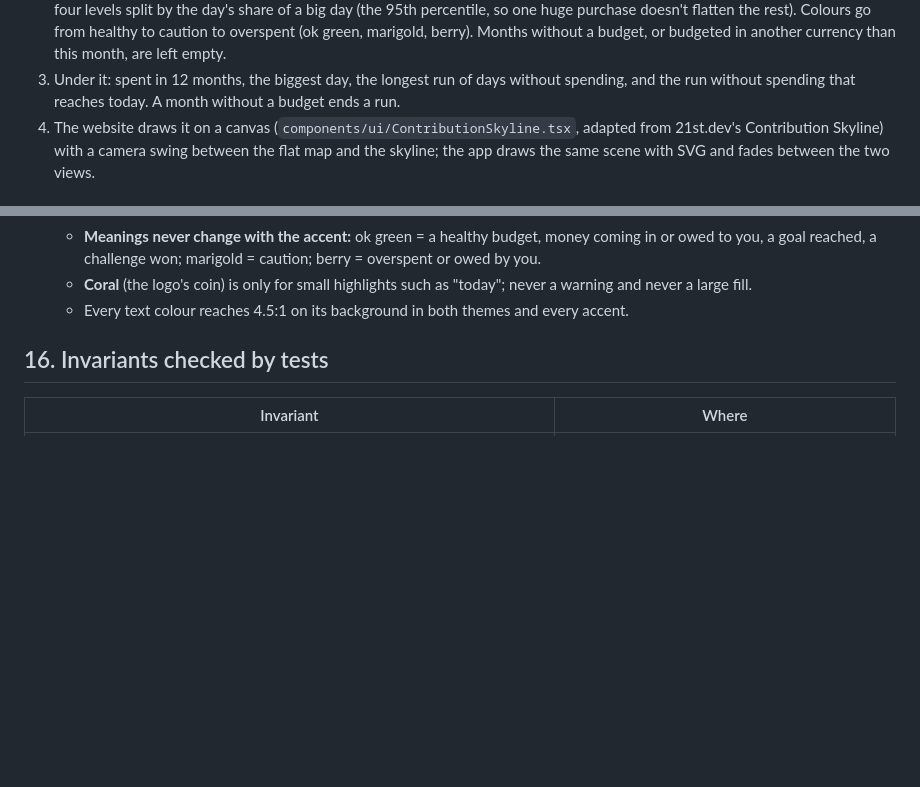
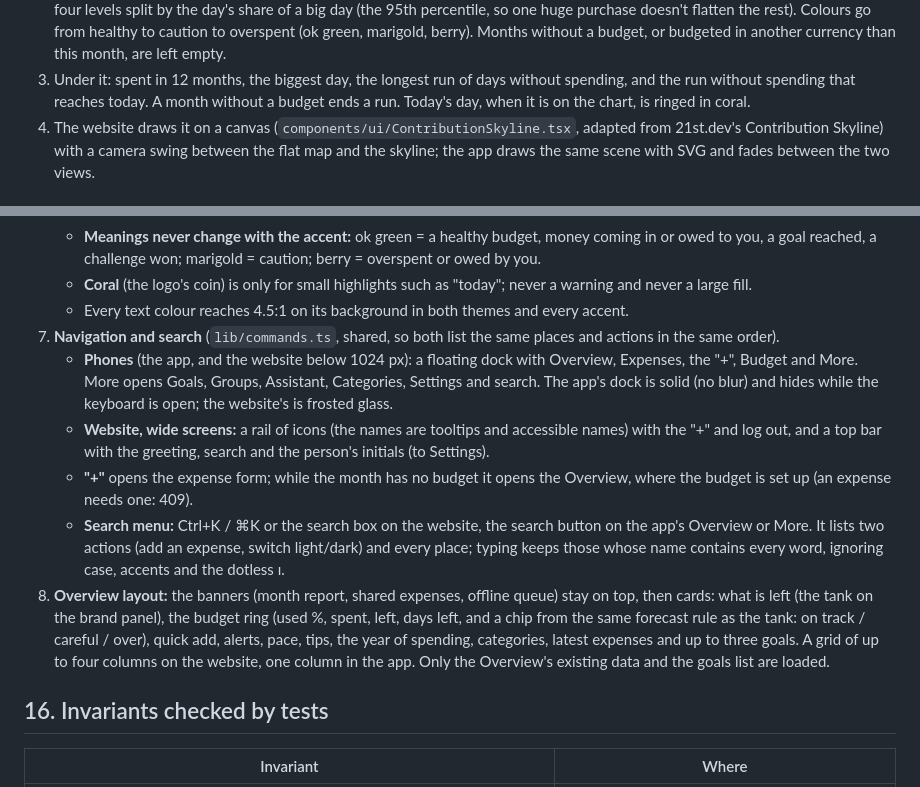
Before and after one commit to M-ALTAWEEL/budget-analysis, a Markdown page: docs/BUSINESS_LOGIC.md, 2 parts joined by grey strips. Drawn GitHub-style; blank space fills up the shorter version.

```diff
--- a/docs/BUSINESS_LOGIC.md
+++ b/docs/BUSINESS_LOGIC.md
@@ -348,6 +348,7 @@ app) starts with **one line** comparing this month with last month, then shows t
    budgeted in another currency than this month, are left empty.
 3. Under it: spent in 12 months, the biggest day, the longest run of days without spending,
    and the run without spending that reaches today. A month without a budget ends a run.
+   Today's day, when it is on the chart, is ringed in coral.
 4. The website draws it on a canvas (`components/ui/ContributionSkyline.tsx`, adapted from
    21st.dev's Contribution Skyline) with a camera swing between the flat map and the skyline;
    the app draws the same scene with SVG and fades between the two views.
@@ -741,6 +742,27 @@ Full design: [`design/accounts.md`](design/accounts.md); verification: [`securit
    - **Coral** (the logo's coin) is only for small highlights such as "today"; never a warning
      and never a large fill.
    - Every text colour reaches 4.5:1 on its background in both themes and every accent.
+7. **Navigation and search** (`lib/commands.ts`, shared, so both list the same places and
+   actions in the same order).
+   - **Phones** (the app, and the website below 1024 px): a floating dock with Overview,
+     Expenses, the "+", Budget and More. More opens Goals, Groups, Assistant, Categories,
+     Settings and search. The app's dock is solid (no blur) and hides while the keyboard is
+     open; the website's is frosted glass.
+   - **Website, wide screens:** a rail of icons (the names are tooltips and accessible names)
+     with the "+" and log out, and a top bar with the greeting, search and the person's
+     initials (to Settings).
+   - **"+"** opens the expense form; while the month has no budget it opens the Overview,
+     where the budget is set up (an expense needs one: 409).
+   - **Search menu:** Ctrl+K / ⌘K or the search box on the website, the search button on the
+     app's Overview or More. It lists two actions (add an expense, switch light/dark) and
+     every place; typing keeps those whose name contains every word, ignoring case, accents
+     and the dotless ı.
+8. **Overview layout:** the banners (month report, shared expenses, offline queue) stay on
+   top, then cards: what is left (the tank on the brand panel), the budget ring (used %,
+   spent, left, days left, and a chip from the same forecast rule as the tank: on track /
+   careful / over), quick add, alerts, pace, tips, the year of spending, categories, latest
+   expenses and up to three goals. A grid of up to four columns on the website, one column
+   in the app. Only the Overview's existing data and the goals list are loaded.
 
 ## 16. Invariants checked by tests
 
```
Also changed, not shown: docs/ROADMAP.md (+1 -1 lines), docs/design/design-system.md (+26 -6 lines).
